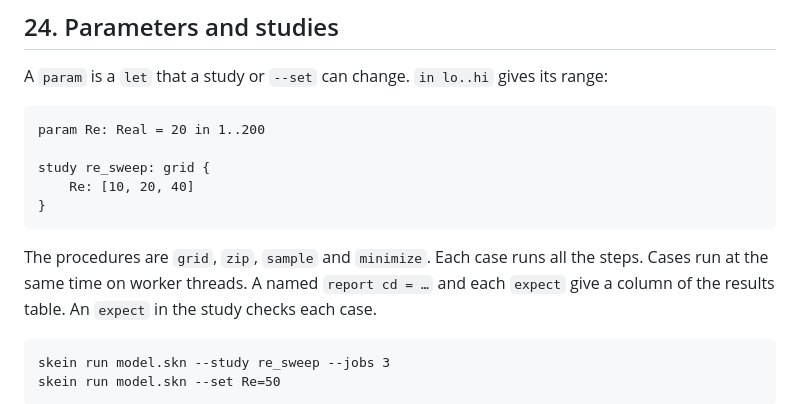
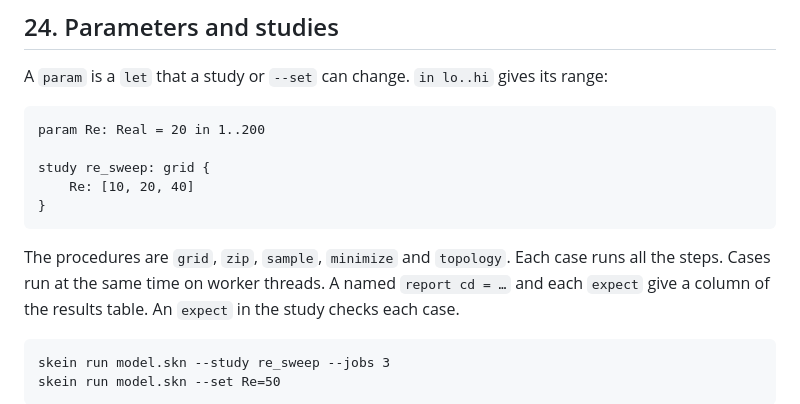
Before and after one commit to yujieteo/skein, a Markdown page: docs/reference.md, the part around the change. GitHub-like rendering.

Commit message:
no-mistakes(document): Add topology to the study procedures in reference

````diff
--- a/docs/reference.md
+++ b/docs/reference.md
@@ -624,8 +624,8 @@ study re_sweep: grid {
 }
 ```
 
-The procedures are `grid`, `zip`, `sample` and `minimize`. Each case runs
-all the steps. Cases run at the same time on worker threads. A named
+The procedures are `grid`, `zip`, `sample`, `minimize` and `topology`.
+Each case runs all the steps. Cases run at the same time on worker threads. A named
 `report cd = …` and each `expect` give a column of the results table. An
 `expect` in the study checks each case.
 
````
